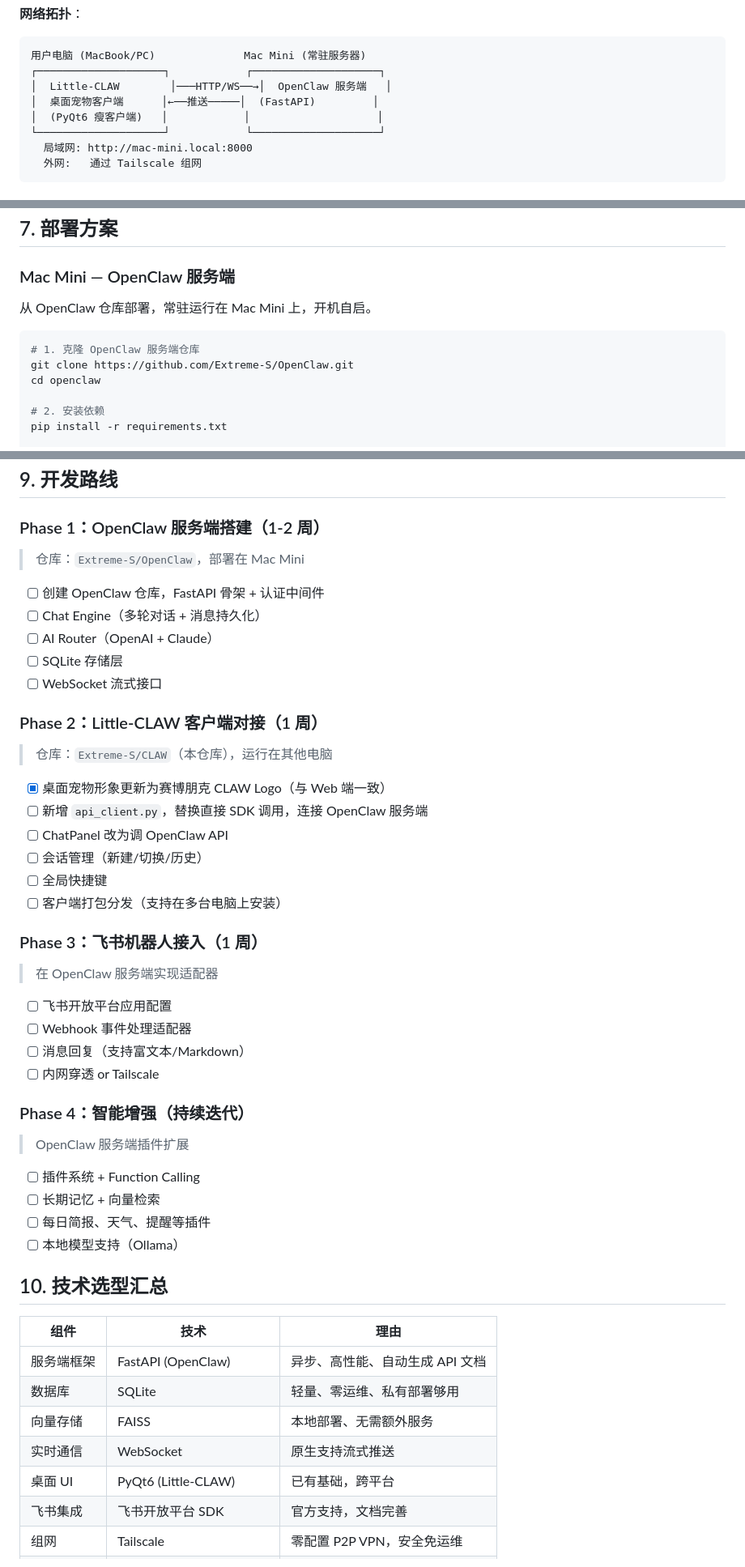
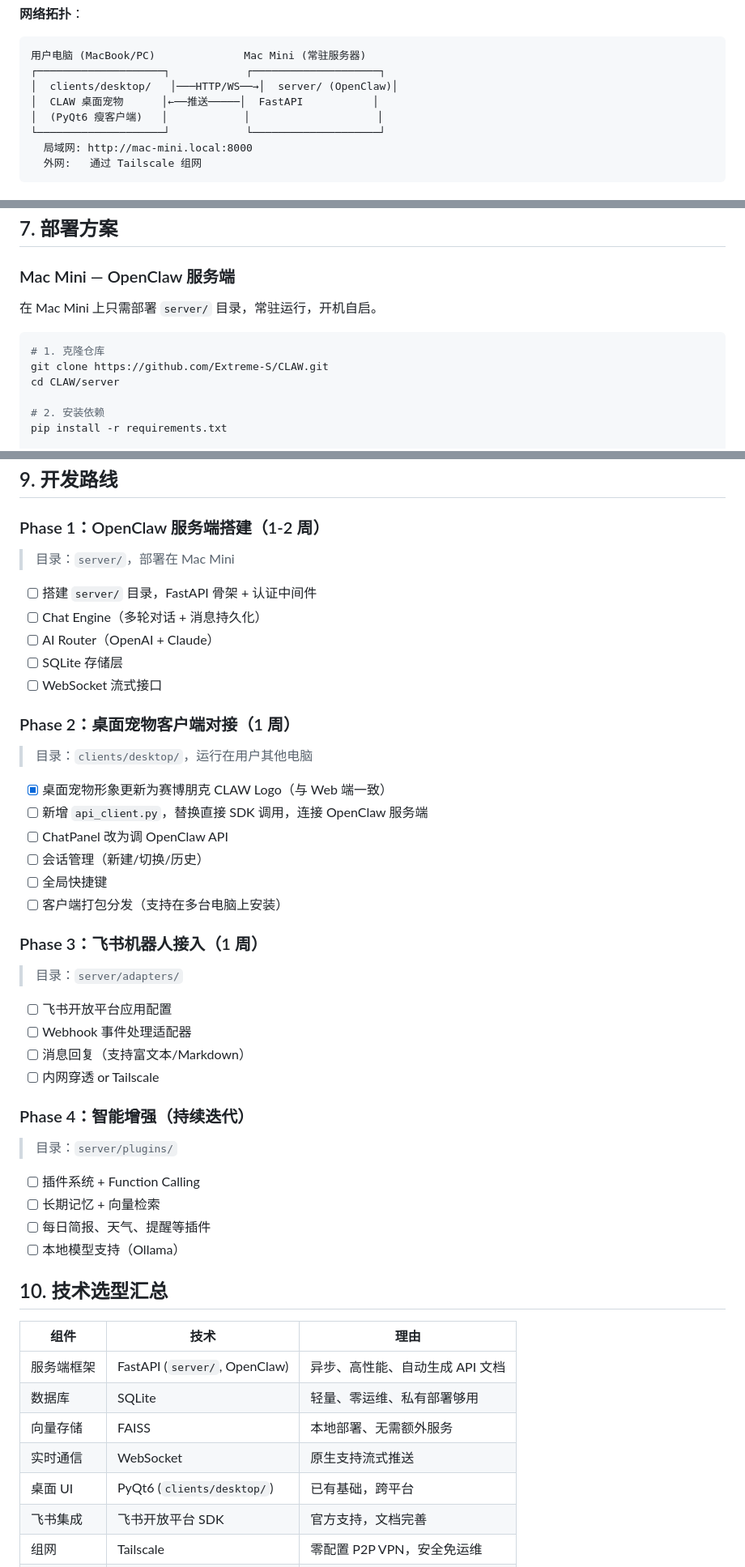
Before and after one commit to Extreme-S/CLAW, a Markdown page: docs/architecture-design.md, 3 parts joined by grey strips. Shown at 81% size. Rendered like a GitHub page.

````diff
--- a/docs/architecture-design.md
+++ b/docs/architecture-design.md
@@ -412,8 +405,8 @@ class OpenClawClient:
 ```
 用户电脑 (MacBook/PC)              Mac Mini (常驻服务器)
 ┌────────────────────┐            ┌────────────────────┐
-│  Little-CLAW        │───HTTP/WS──→│  OpenClaw 服务端   │
-│  桌面宠物客户端      │←──推送─────│  (FastAPI)         │
+│  clients/desktop/   │───HTTP/WS──→│  server/ (OpenClaw)│
+│  CLAW 桌面宠物      │←──推送─────│  FastAPI           │
 │  (PyQt6 瘦客户端)   │            │                    │
 └────────────────────┘            └────────────────────┘
   局域网: http://mac-mini.local:8000
@@ -533,12 +526,12 @@ class FeishuAdapter:
 
 ### Mac Mini — OpenClaw 服务端
 
-从 OpenClaw 仓库部署，常驻运行在 Mac Mini 上，开机自启。
+在 Mac Mini 上只需部署 `server/` 目录，常驻运行，开机自启。
 
 ```bash
-# 1. 克隆 OpenClaw 服务端仓库
-git clone https://github.com/Extreme-S/OpenClaw.git
-cd openclaw
+# 1. 克隆仓库
+git clone https://github.com/Extreme-S/CLAW.git
+cd CLAW/server
 
 # 2. 安装依赖
 pip install -r requirements.txt
@@ -601,16 +594,16 @@ python main.py
 ## 9. 开发路线
 
 ### Phase 1：OpenClaw 服务端搭建（1-2 周）
-> 仓库：`Extreme-S/OpenClaw`，部署在 Mac Mini
+> 目录：`server/`，部署在 Mac Mini
 
-- [ ] 创建 OpenClaw 仓库，FastAPI 骨架 + 认证中间件
+- [ ] 搭建 `server/` 目录，FastAPI 骨架 + 认证中间件
 - [ ] Chat Engine（多轮对话 + 消息持久化）
 - [ ] AI Router（OpenAI + Claude）
 - [ ] SQLite 存储层
 - [ ] WebSocket 流式接口
 
-### Phase 2：Little-CLAW 客户端对接（1 周）
-> 仓库：`Extreme-S/CLAW`（本仓库），运行在其他电脑
+### Phase 2：桌面宠物客户端对接（1 周）
+> 目录：`clients/desktop/`，运行在用户其他电脑
 
 - [x] 桌面宠物形象更新为赛博朋克 CLAW Logo（与 Web 端一致）
 - [ ] 新增 `api_client.py`，替换直接 SDK 调用，连接 OpenClaw 服务端
@@ -620,7 +613,7 @@ python main.py
 - [ ] 客户端打包分发（支持在多台电脑上安装）
 
 ### Phase 3：飞书机器人接入（1 周）
-> 在 OpenClaw 服务端实现适配器
+> 目录：`server/adapters/`
 
 - [ ] 飞书开放平台应用配置
 - [ ] Webhook 事件处理适配器
@@ -628,7 +621,7 @@ python main.py
 - [ ] 内网穿透 or Tailscale
 
 ### Phase 4：智能增强（持续迭代）
-> OpenClaw 服务端插件扩展
+> 目录：`server/plugins/`
 
 - [ ] 插件系统 + Function Calling
 - [ ] 长期记忆 + 向量检索
@@ -639,11 +632,11 @@ python main.py
 
 | 组件 | 技术 | 理由 |
 |---|---|---|
-| 服务端框架 | FastAPI (OpenClaw) | 异步、高性能、自动生成 API 文档 |
+| 服务端框架 | FastAPI (`server/`, OpenClaw) | 异步、高性能、自动生成 API 文档 |
 | 数据库 | SQLite | 轻量、零运维、私有部署够用 |
 | 向量存储 | FAISS | 本地部署、无需额外服务 |
 | 实时通信 | WebSocket | 原生支持流式推送 |
-| 桌面 UI | PyQt6 (Little-CLAW) | 已有基础，跨平台 |
+| 桌面 UI | PyQt6 (`clients/desktop/`) | 已有基础，跨平台 |
 | 飞书集成 | 飞书开放平台 SDK | 官方支持，文档完善 |
 | 组网 | Tailscale | 零配置 P2P VPN，安全免运维 |
 | AI 后端 | OpenAI + Claude + Ollama | 多模型灵活切换 |
````
Also changed, not shown: other parts of docs/architecture-design.md (+90 -97 lines).
